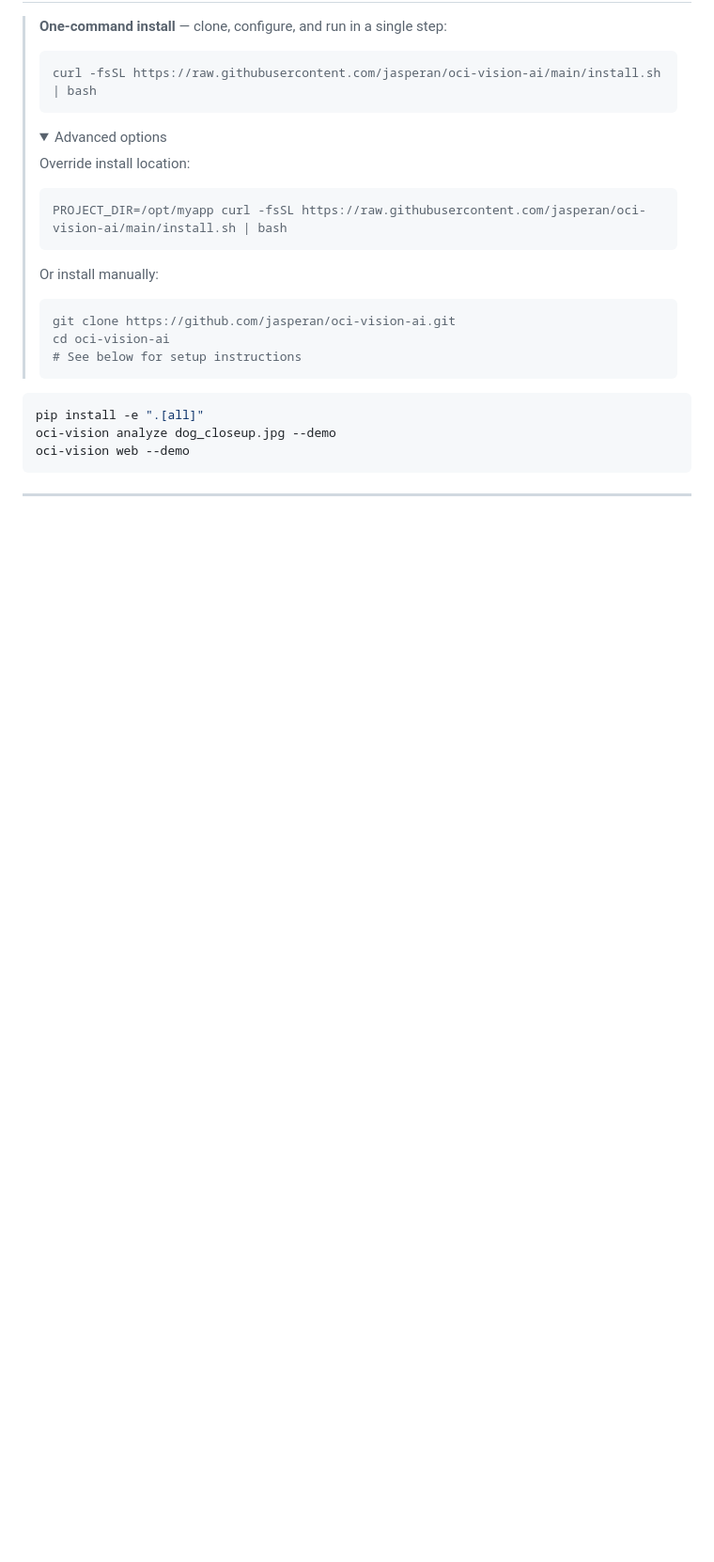
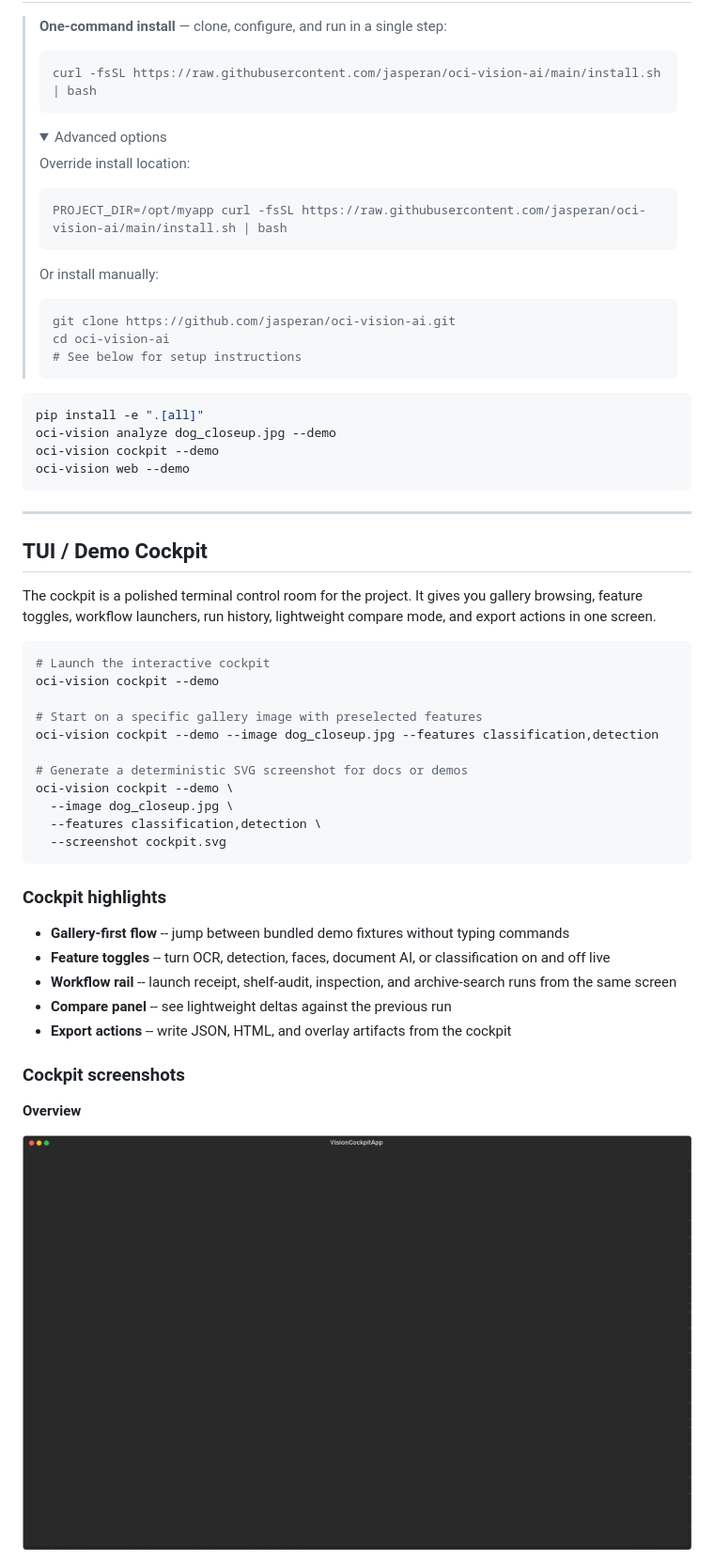
Before and after one commit to jasperan/oci-vision-ai, a Markdown page: README.md, the part around the change printed below. Shown: that part at 94% size. Rendered like a GitHub page; pictures changed too: docs/images/tui-cockpit-overview.png (added); folded sections open; blank space fills up the shorter version.

Commit message:
feat: add demo cockpit tui

````diff
--- a/README.md
+++ b/README.md
@@ -61,7 +61,41 @@ Analyse images with six OCI Vision features through a polished CLI, an interacti
 ```bash
 pip install -e ".[all]"
 oci-vision analyze dog_closeup.jpg --demo
+oci-vision cockpit --demo
 oci-vision web --demo
 ```
 
 ---
+
+## TUI / Demo Cockpit
+
+The cockpit is a polished terminal control room for the project. It gives you gallery browsing, feature toggles, workflow launchers, run history, lightweight compare mode, and export actions in one screen.
+
+```bash
+# Launch the interactive cockpit
+oci-vision cockpit --demo
+
+# Start on a specific gallery image with preselected features
+oci-vision cockpit --demo --image dog_closeup.jpg --features classification,detection
+
+# Generate a deterministic SVG screenshot for docs or demos
+oci-vision cockpit --demo \
+  --image dog_closeup.jpg \
+  --features classification,detection \
+  --screenshot cockpit.svg
+```
+
+### Cockpit highlights
+
+- **Gallery-first flow** -- jump between bundled demo fixtures without typing commands
+- **Feature toggles** -- turn OCR, detection, faces, document AI, or classification on and off live
+- **Workflow rail** -- launch receipt, shelf-audit, inspection, and archive-search runs from the same screen
+- **Compare panel** -- see lightweight deltas against the previous run
+- **Export actions** -- write JSON, HTML, and overlay artifacts from the cockpit
+
+### Cockpit screenshots
+
+**Overview**
+
+![OCI Vision AI cockpit overview](https://raw.githubusercontent.com/jasperan/oci-vision-ai/main/docs/images/tui-cockpit-overview.png)
+
````
Also changed, not shown: other parts of README.md (+12 -1 lines), docs/images/tui-cockpit-workflow.png (added), 17 other files.
